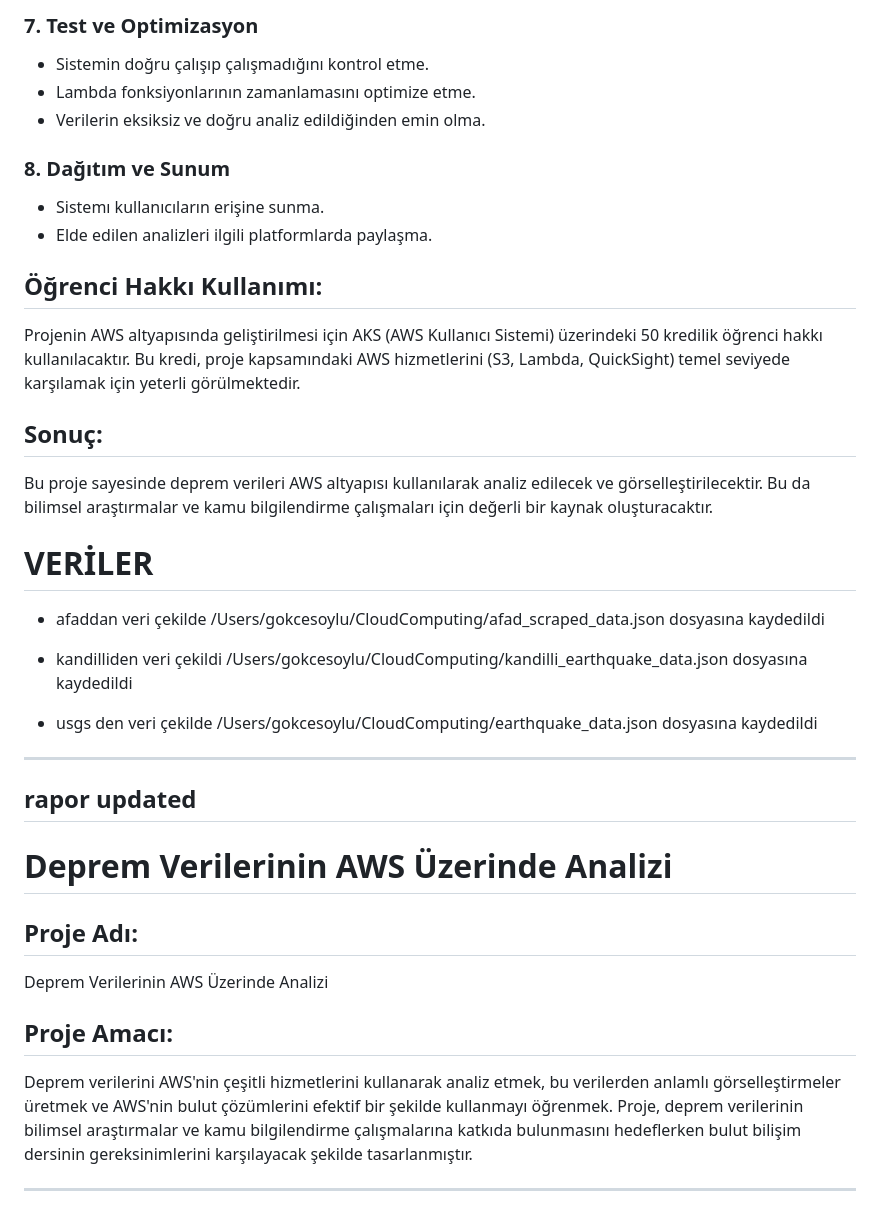
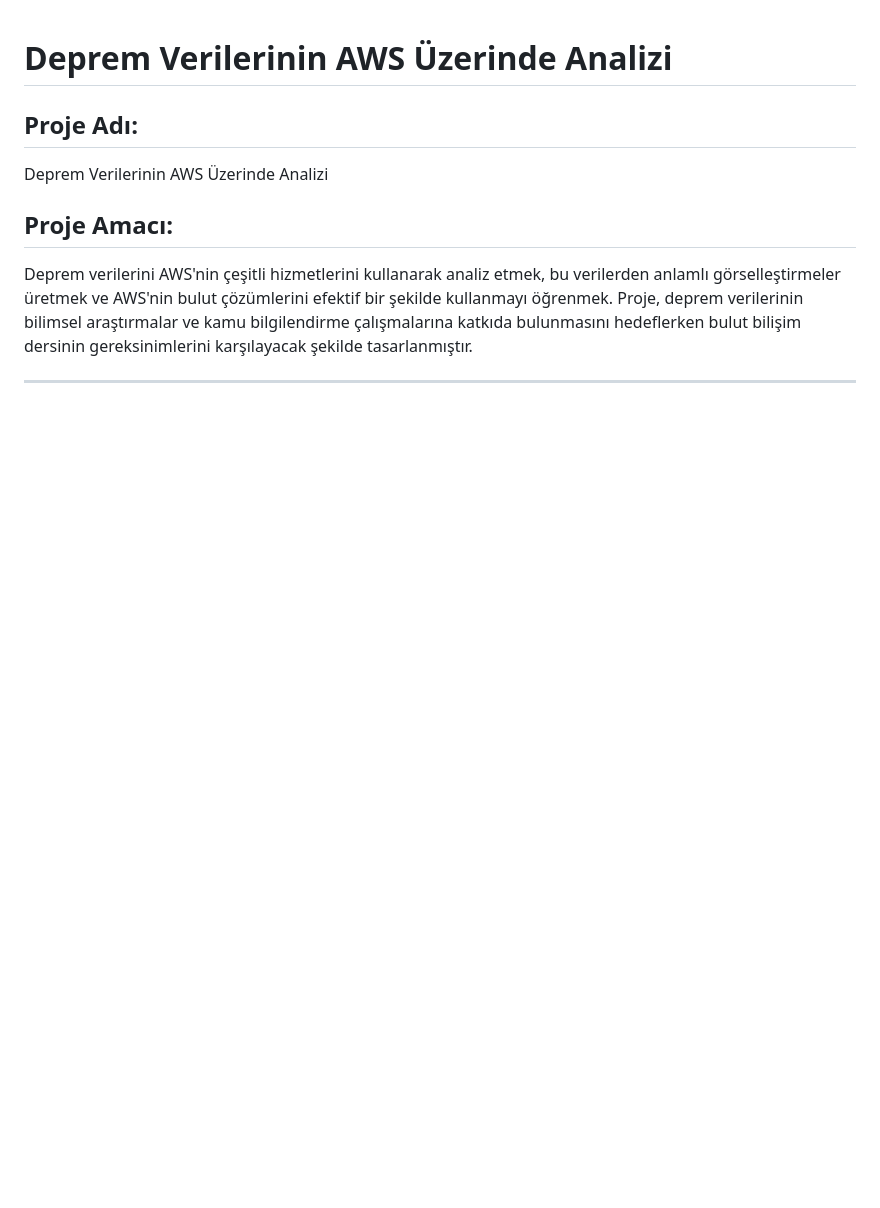
Before and after one commit to GokceSoylu/CloudComputing, a Markdown page: README.md, the part around one of its changes. Drawn GitHub-style; blank space fills up the shorter version.

```diff
--- a/README.md
+++ b/README.md
@@ -49,34 +1,3 @@ Deprem verilerini toplayarak AWS altyapısı üzerinde analiz etmek, deprem büy
-### 7. Test ve Optimizasyon
-- Sistemin doğru çalışıp çalışmadığını kontrol etme.
-- Lambda fonksiyonlarının zamanlamasını optimize etme.
-- Verilerin eksiksiz ve doğru analiz edildiğinden emin olma.
-
-### 8. Dağıtım ve Sunum
-- Sistemı kullanıcıların erişine sunma.
-- Elde edilen analizleri ilgili platformlarda paylaşma.
-
-## Öğrenci Hakkı Kullanımı:
-Projenin AWS altyapısında geliştirilmesi için AKS (AWS Kullanıcı Sistemi) üzerindeki 50 kredilik öğrenci hakkı kullanılacaktır. Bu kredi, proje kapsamındaki AWS hizmetlerini (S3, Lambda, QuickSight) temel seviyede karşılamak için yeterli görülmektedir.
-
-## Sonuç:
-Bu proje sayesinde deprem verileri AWS altyapısı kullanılarak analiz edilecek ve görselleştirilecektir. Bu da bilimsel araştırmalar ve kamu bilgilendirme çalışmaları için değerli bir kaynak oluşturacaktır.
-
-# VERİLER
-- afaddan veri çekilde /Users/gokcesoylu/CloudComputing/afad_scraped_data.json dosyasına kaydedildi
-
-- kandilliden veri çekildi /Users/gokcesoylu/CloudComputing/kandilli_earthquake_data.json dosyasına kaydedildi
-
-- usgs den veri çekilde /Users/gokcesoylu/CloudComputing/earthquake_data.json dosyasına kaydedildi
-
-
-
-
-
-
-------------------------------------------
-rapor updated
------------------------------------------
-
 # **Deprem Verilerinin AWS Üzerinde Analizi**
 
 ## **Proje Adı:**
```
Also changed, not shown: other parts of README.md (+9 -49 lines).
